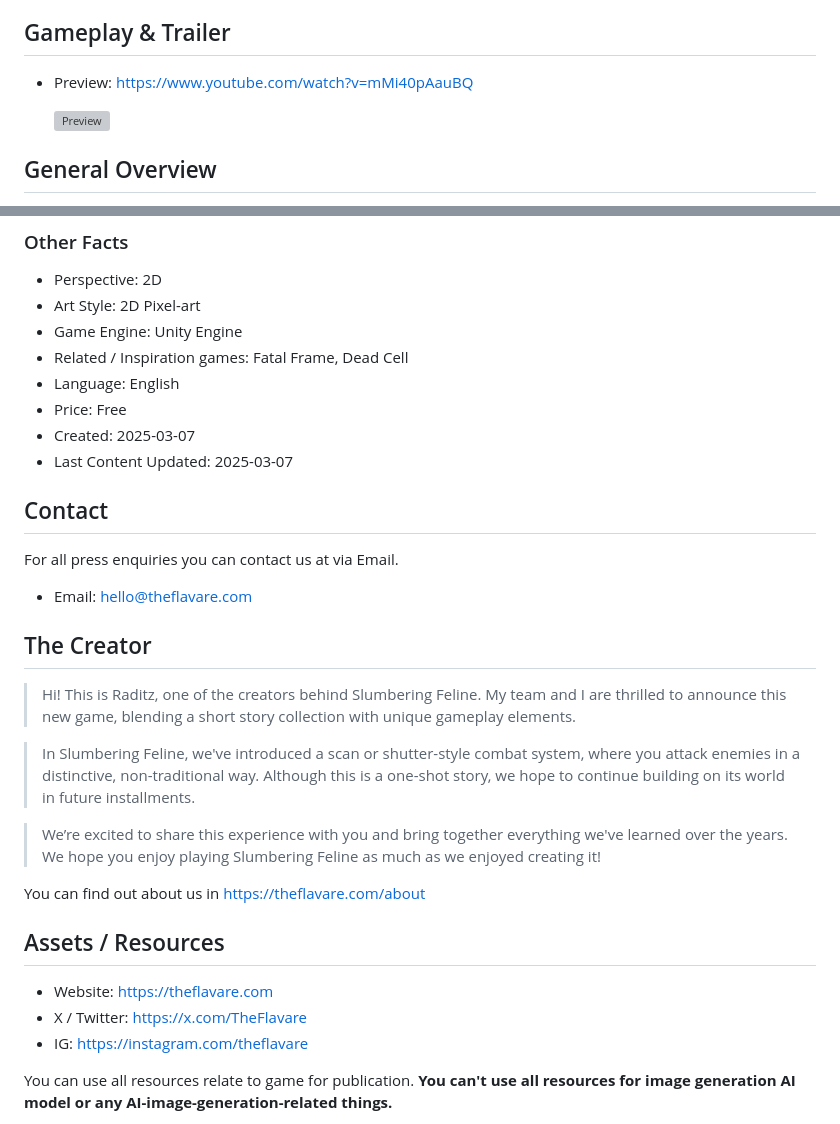
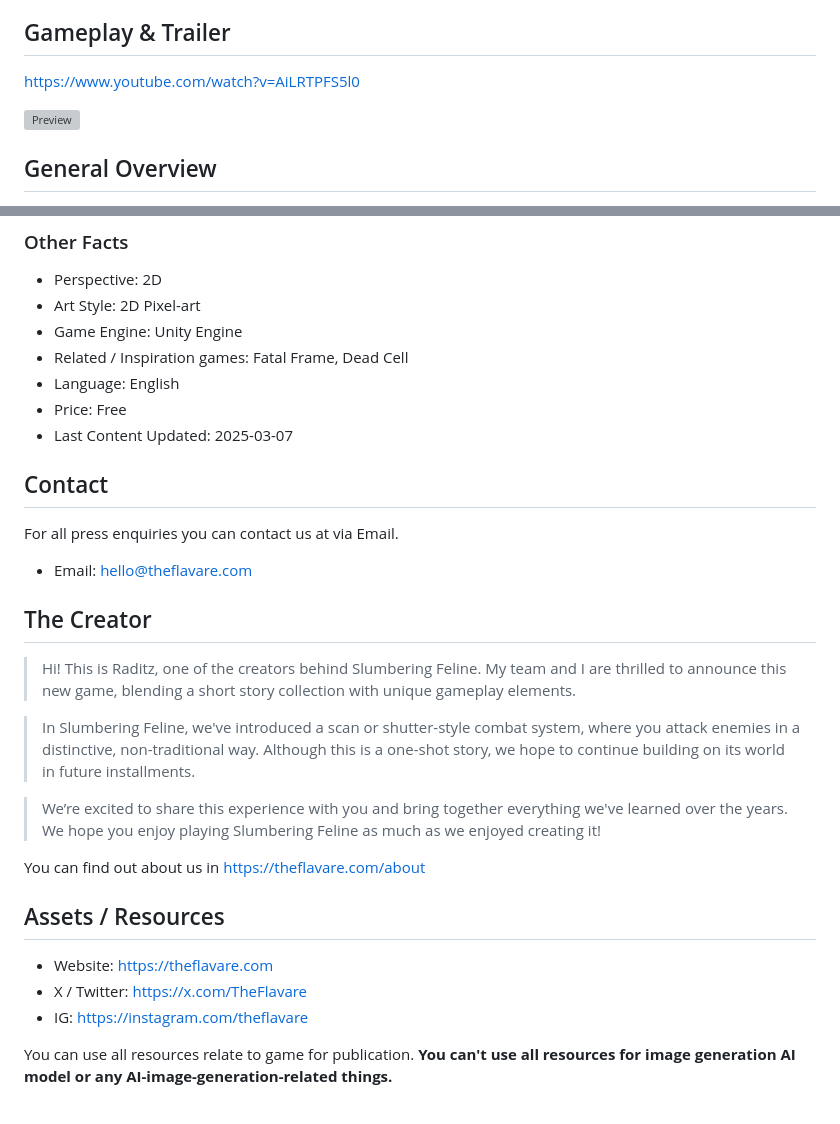
Before and after one commit to theflavare/slumbering-feline-press-kit, a Markdown page: readme.md, 2 parts joined by grey strips. Drawn GitHub-style; grey boxes are pictures that could not be loaded.

Commit message:
Update trailer or gameplay video link. Tidy markdown style.

```diff
--- a/readme.md
+++ b/readme.md
@@ -14,5 +14,5 @@ We have prepared a single archive for download containing all you may use for pr
 
 ## Gameplay & Trailer
 
-- Preview: https://www.youtube.com/watch?v=mMi40pAauBQ
+[https://www.youtube.com/watch?v=AiLRTPFS5l0](https://www.youtube.com/watch?v=AiLRTPFS5l0)
 
@@ -62,14 +62,13 @@ Momo will explore, battle enemies, discover weak points, find the key, and make
 - Related / Inspiration games: Fatal Frame, Dead Cell
 - Language: English
 - Price: Free
-- Created: 2025-03-07
 - Last Content Updated: 2025-03-07
 
 ## Contact
 
 For all press enquiries you can contact us at via Email.
 
-- Email: hello@theflavare.com
+- Email: <hello@theflavare.com>
 
 ## The Creator
 
@@ -79,13 +78,13 @@ For all press enquiries you can contact us at via Email.
 
 > We’re excited to share this experience with you and bring together everything we've learned over the years. We hope you enjoy playing Slumbering Feline as much as we enjoyed creating it!
 
-You can find out about us in https://theflavare.com/about
+You can find out about us in <https://theflavare.com/about>
 
 ## Assets / Resources
 
-- Website: https://theflavare.com
-- X / Twitter: https://x.com/TheFlavare
-- IG: https://instagram.com/theflavare
+- Website: <https://theflavare.com>
+- X / Twitter: <https://x.com/TheFlavare>
+- IG: <https://instagram.com/theflavare>
 
 You can use all resources relate to game for publication.
 **You can't use all resources for image generation AI model or any AI-image-generation-related things.**
```
Also changed, not shown: other parts of readme.md (+1 -1 lines).
